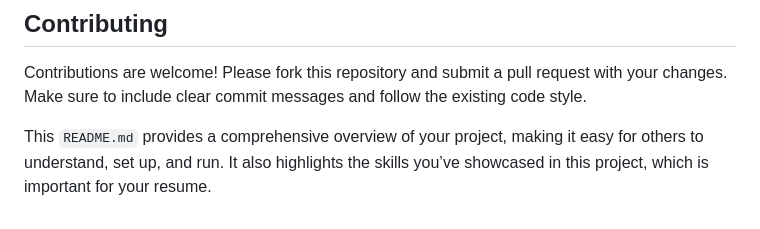
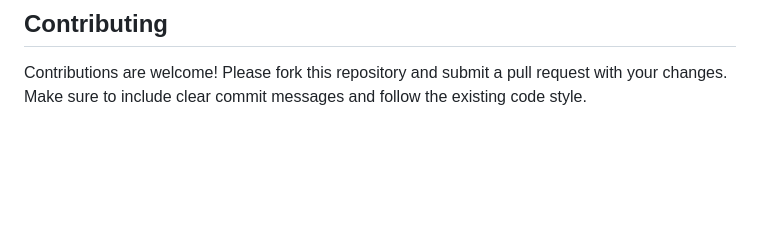
Before and after one commit to routh-vishal/The-Simon-Game, a Markdown page: README.md, the part around the change. Drawn GitHub-style; blank space fills up the shorter version.

```diff
--- a/README.md
+++ b/README.md
@@ -101,6 +101,3 @@ Before you begin, ensure you have the following installed:
 ## Contributing
 
 Contributions are welcome! Please fork this repository and submit a pull request with your changes. Make sure to include clear commit messages and follow the existing code style.
-
-
-This `README.md` provides a comprehensive overview of your project, making it easy for others to understand, set up, and run. It also highlights the skills you’ve showcased in this project, which is important for your resume.
```
